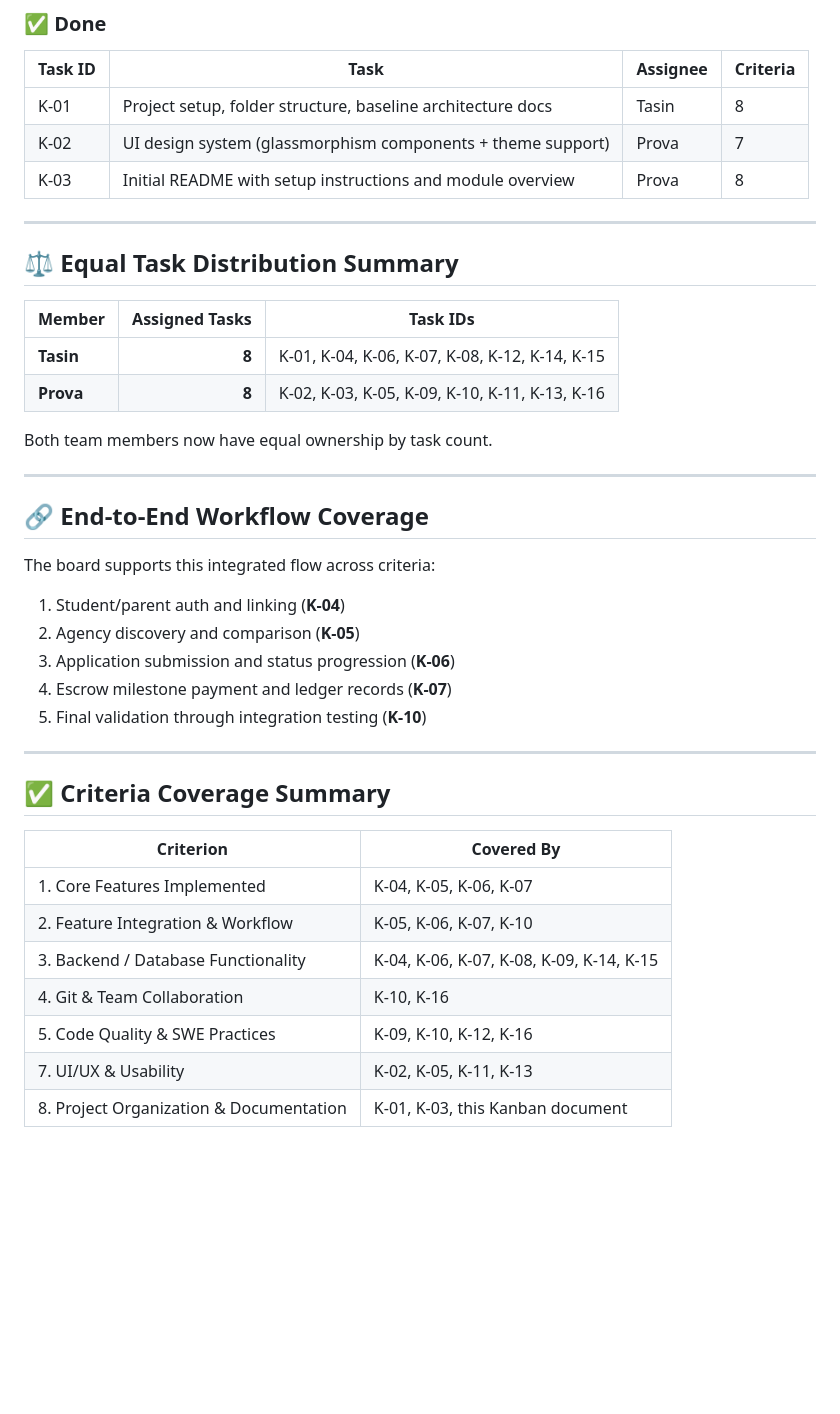
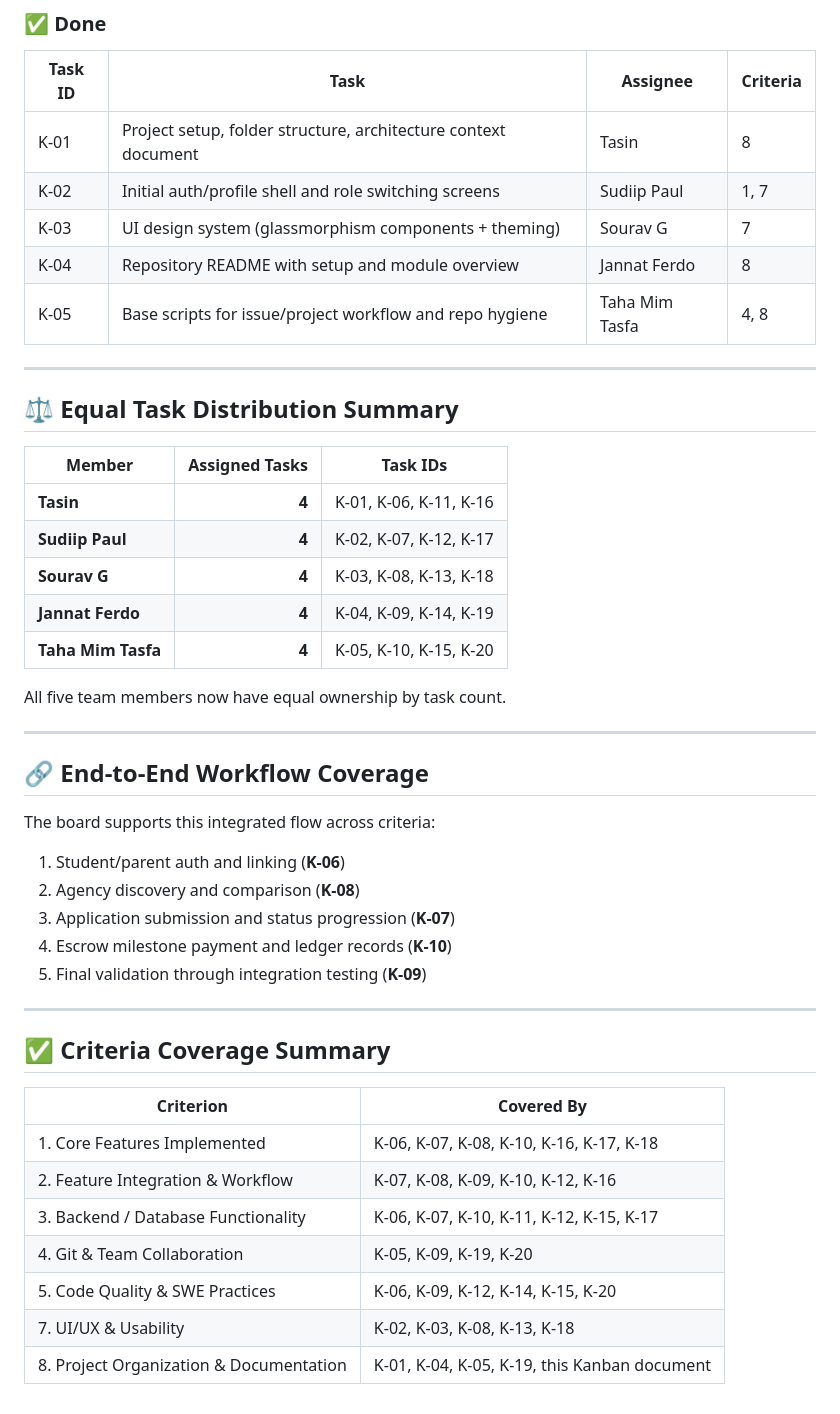
Before and after one commit to Team-Inception-1/Ethos-AI, a Markdown page: docs/KANBAN.md, the part around one of its changes. Drawn GitHub-style; blank space fills up the shorter version.

Commit message:
docs: rebalance kanban across all repository members
Co-authored-by: tasinofficial <88644143+tasinofficial@users.noreply.github.com>

```diff
--- a/docs/KANBAN.md
+++ b/docs/KANBAN.md
@@ -51,9 +56,11 @@
 
 | Task ID | Task | Assignee | Criteria |
 |---|---|---|---|
-| K-01 | Project setup, folder structure, baseline architecture docs | Tasin | 8 |
-| K-02 | UI design system (glassmorphism components + theme support) | Prova | 7 |
-| K-03 | Initial README with setup instructions and module overview | Prova | 8 |
+| K-01 | Project setup, folder structure, architecture context document | Tasin | 8 |
+| K-02 | Initial auth/profile shell and role switching screens | Sudiip Paul | 1, 7 |
+| K-03 | UI design system (glassmorphism components + theming) | Sourav G | 7 |
+| K-04 | Repository README with setup and module overview | Jannat Ferdo | 8 |
+| K-05 | Base scripts for issue/project workflow and repo hygiene | Taha Mim Tasfa | 4, 8 |
 
 ---
 
@@ -61,21 +68,24 @@
 
 | Member | Assigned Tasks | Task IDs |
 |---|---:|---|
-| **Tasin** | **8** | K-01, K-04, K-06, K-07, K-08, K-12, K-14, K-15 |
-| **Prova** | **8** | K-02, K-03, K-05, K-09, K-10, K-11, K-13, K-16 |
+| **Tasin** | **4** | K-01, K-06, K-11, K-16 |
+| **Sudiip Paul** | **4** | K-02, K-07, K-12, K-17 |
+| **Sourav G** | **4** | K-03, K-08, K-13, K-18 |
+| **Jannat Ferdo** | **4** | K-04, K-09, K-14, K-19 |
+| **Taha Mim Tasfa** | **4** | K-05, K-10, K-15, K-20 |
 
-Both team members now have equal ownership by task count.
+All five team members now have equal ownership by task count.
 
 ---
 
 ## 🔗 End-to-End Workflow Coverage
 
 The board supports this integrated flow across criteria:
-1. Student/parent auth and linking (**K-04**)
-2. Agency discovery and comparison (**K-05**)
-3. Application submission and status progression (**K-06**)
-4. Escrow milestone payment and ledger records (**K-07**)
-5. Final validation through integration testing (**K-10**)
+1. Student/parent auth and linking (**K-06**)
+2. Agency discovery and comparison (**K-08**)
+3. Application submission and status progression (**K-07**)
+4. Escrow milestone payment and ledger records (**K-10**)
+5. Final validation through integration testing (**K-09**)
 
 ---
 
@@ -83,10 +93,10 @@ The board supports this integrated flow across criteria:
 
 | Criterion | Covered By |
 |---|---|
-| 1. Core Features Implemented | K-04, K-05, K-06, K-07 |
-| 2. Feature Integration & Workflow | K-05, K-06, K-07, K-10 |
-| 3. Backend / Database Functionality | K-04, K-06, K-07, K-08, K-09, K-14, K-15 |
-| 4. Git & Team Collaboration | K-10, K-16 |
-| 5. Code Quality & SWE Practices | K-09, K-10, K-12, K-16 |
-| 7. UI/UX & Usability | K-02, K-05, K-11, K-13 |
-| 8. Project Organization & Documentation | K-01, K-03, this Kanban document |
+| 1. Core Features Implemented | K-06, K-07, K-08, K-10, K-16, K-17, K-18 |
+| 2. Feature Integration & Workflow | K-07, K-08, K-09, K-10, K-12, K-16 |
+| 3. Backend / Database Functionality | K-06, K-07, K-10, K-11, K-12, K-15, K-17 |
+| 4. Git & Team Collaboration | K-05, K-09, K-19, K-20 |
+| 5. Code Quality & SWE Practices | K-06, K-09, K-12, K-14, K-15, K-20 |
+| 7. UI/UX & Usability | K-02, K-03, K-08, K-13, K-18 |
+| 8. Project Organization & Documentation | K-01, K-04, K-05, K-19, this Kanban document |
```
Also changed, not shown: other parts of docs/KANBAN.md (+20 -15 lines).
